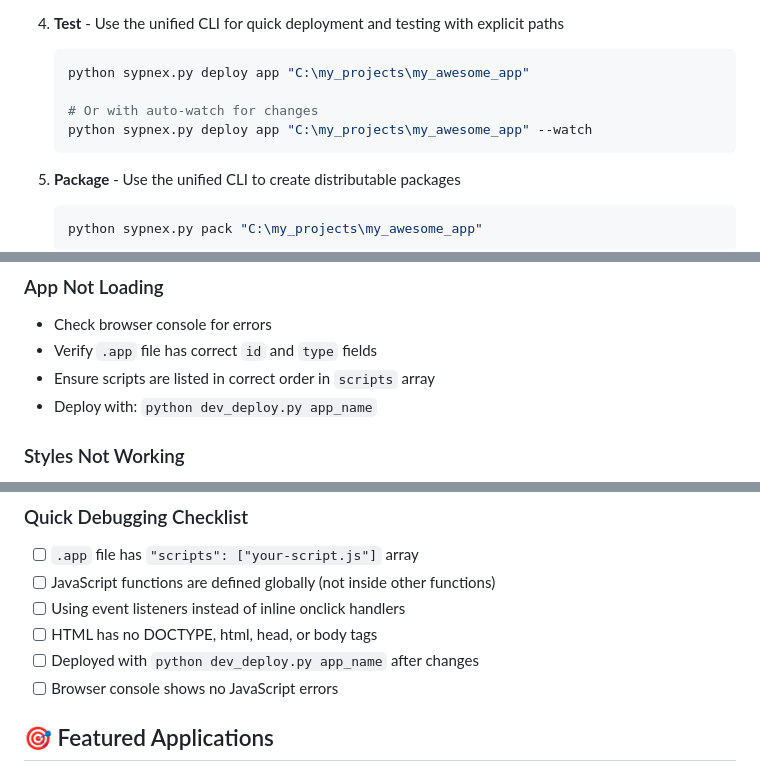
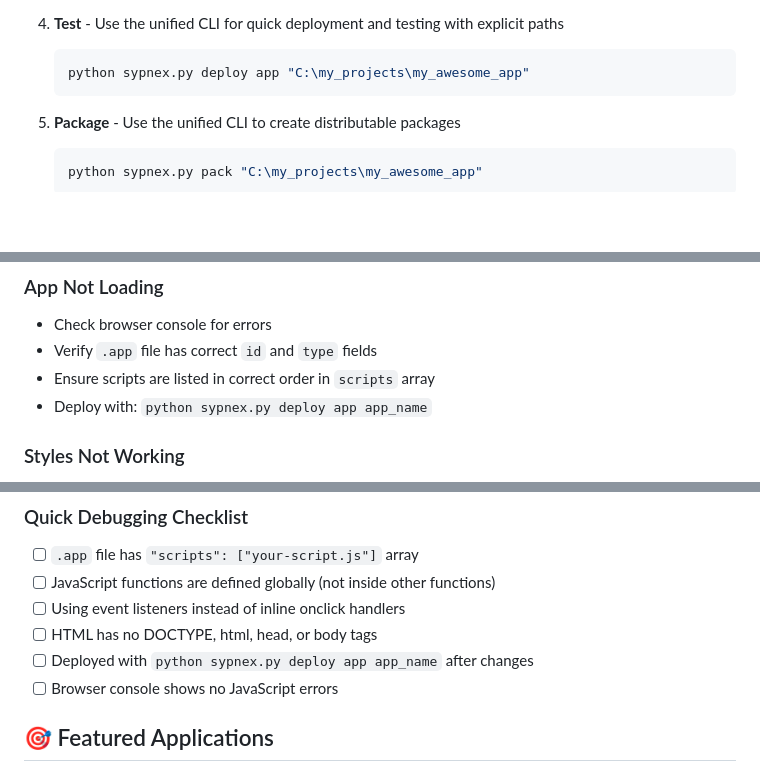
Before and after one commit to Sypnex-LLC/sypnex-os-apps, a Markdown page: USER_APP_DEVELOPMENT_GUIDE.md, 3 parts joined by grey strips. Rendered like a GitHub page; blank space fills up the shorter version.

````diff
--- a/USER_APP_DEVELOPMENT_GUIDE.md
+++ b/USER_APP_DEVELOPMENT_GUIDE.md
@@ -711,9 +668,6 @@ python sypnex.py deploy vfs "C:\scripts\script.py" --server https://your-instanc
 4. **Test** - Use the unified CLI for quick deployment and testing with explicit paths
    ```bash
    python sypnex.py deploy app "C:\my_projects\my_awesome_app"
-
-   # Or with auto-watch for changes
-   python sypnex.py deploy app "C:\my_projects\my_awesome_app" --watch
    ```
 
 5. **Package** - Use the unified CLI to create distributable packages
@@ -1072,7 +1020,7 @@ console.log('Counter App script loaded');
 - Check browser console for errors
 - Verify `.app` file has correct `id` and `type` fields
 - Ensure scripts are listed in correct order in `scripts` array
-- Deploy with: `python dev_deploy.py app_name`
+- Deploy with: `python sypnex.py deploy app app_name`
 
 ### Styles Not Working
 - Check that CSS classes are prefixed with app name
@@ -1095,7 +1043,7 @@ console.log('Counter App script loaded');
 - [ ] JavaScript functions are defined globally (not inside other functions)
 - [ ] Using event listeners instead of inline onclick handlers
 - [ ] HTML has no DOCTYPE, html, head, or body tags
-- [ ] Deployed with `python dev_deploy.py app_name` after changes
+- [ ] Deployed with `python sypnex.py deploy app app_name` after changes
 - [ ] Browser console shows no JavaScript errors
 
 ## 🎯 Featured Applications
````
Also changed, not shown: other parts of USER_APP_DEVELOPMENT_GUIDE.md (+6 -55 lines).
